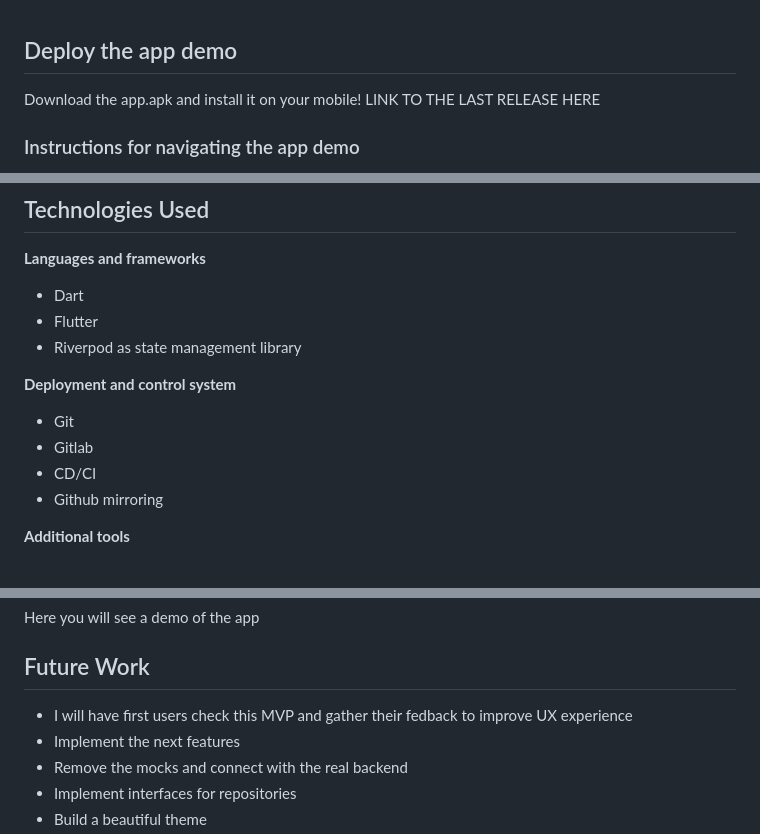
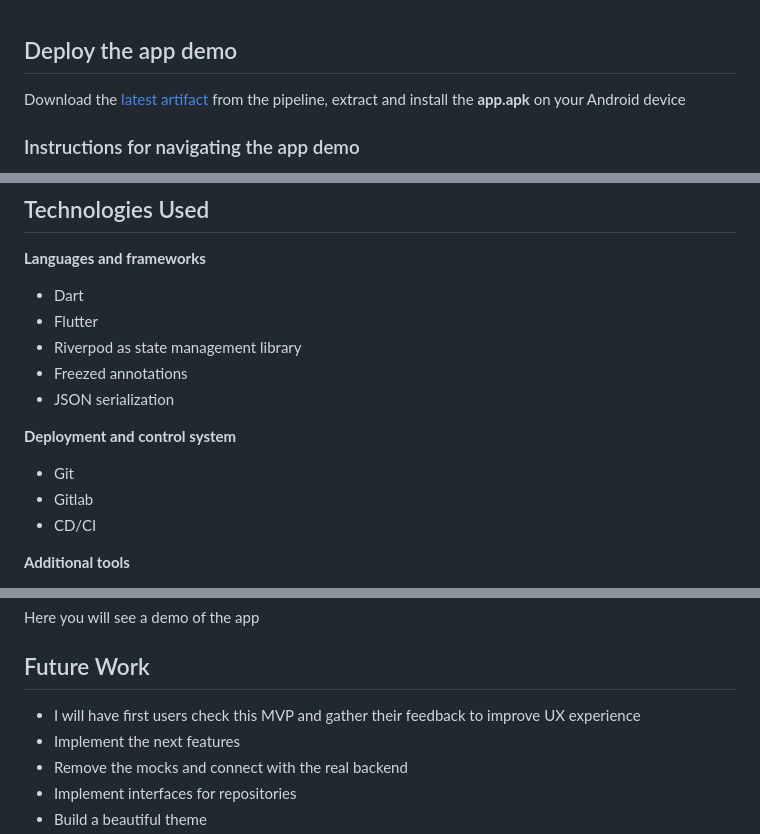
Before and after one commit to emprius/emprius-app-frontend, a Markdown page: README.md, 3 parts joined by grey strips. GitHub-like rendering.

Commit message:
Add apk link to README.md

```diff
--- a/README.md
+++ b/README.md
@@ -46,8 +46,7 @@ A first mockup I designed in Figma to guide feature distribution of the MVP prot
 <br>
 
 ## Deploy the app demo
-Download the app.apk and install it on your mobile!
-LINK TO THE LAST RELEASE HERE
+Download the [latest artifact](https://gitlab.com/emprius/emprius-app/-/jobs) from the pipeline, extract and install the **app.apk** on your Android device
 
 ### Instructions for navigating the app demo
 - Register the first time and remember your user
@@ -70,12 +69,13 @@ LINK TO THE LAST RELEASE HERE
 - Dart
 - Flutter
 - Riverpod as state management library
+- Freezed annotations
+- JSON serialization
 
 **Deployment and control system**
 - Git
 - Gitlab
 - CD/CI
-- Github mirroring
 
 **Additional tools**
 - Figma
@@ -89,7 +89,7 @@ Here you will see a demo of the app
 
 ## Future Work
 
-- I will have first users check this MVP and gather their fedback to improve UX experience
+- I will have first users check this MVP and gather their feedback to improve UX experience
 - Implement the next features
 - Remove the mocks and connect with the real backend
 - Implement interfaces for repositories
```
